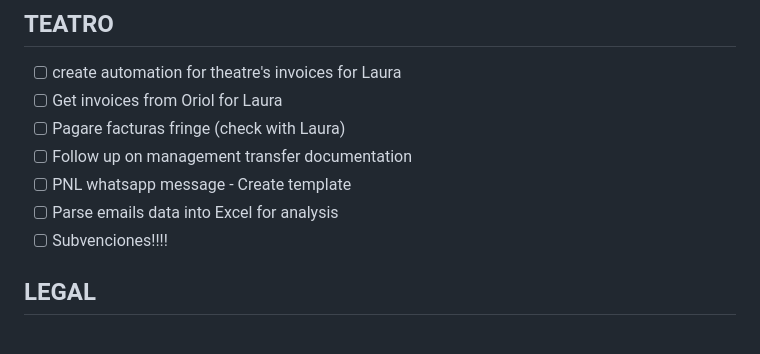
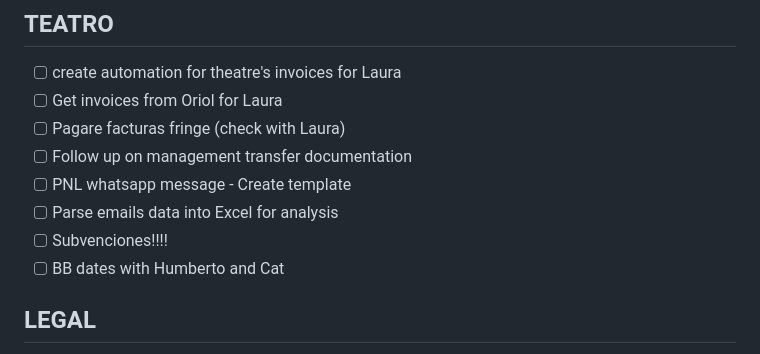
Before and after one commit to MotherOfChaos/Life-Operating-System, a Markdown page: PERMANENT_TODO.md, the part around one of its changes. Rendered like a GitHub page.

Commit message:
TODO update - 22/01/2026, 00:54:11

```diff
--- a/PERMANENT_TODO.md
+++ b/PERMANENT_TODO.md
@@ -73,6 +73,7 @@
 - [ ] PNL whatsapp message - Create template
 - [ ] Parse emails data into Excel for analysis
 - [ ] Subvenciones!!!!
+- [ ] BB dates with Humberto and Cat
 
 ## LEGAL
 
```
Also changed, not shown: other parts of PERMANENT_TODO.md (+2 -2 lines).
